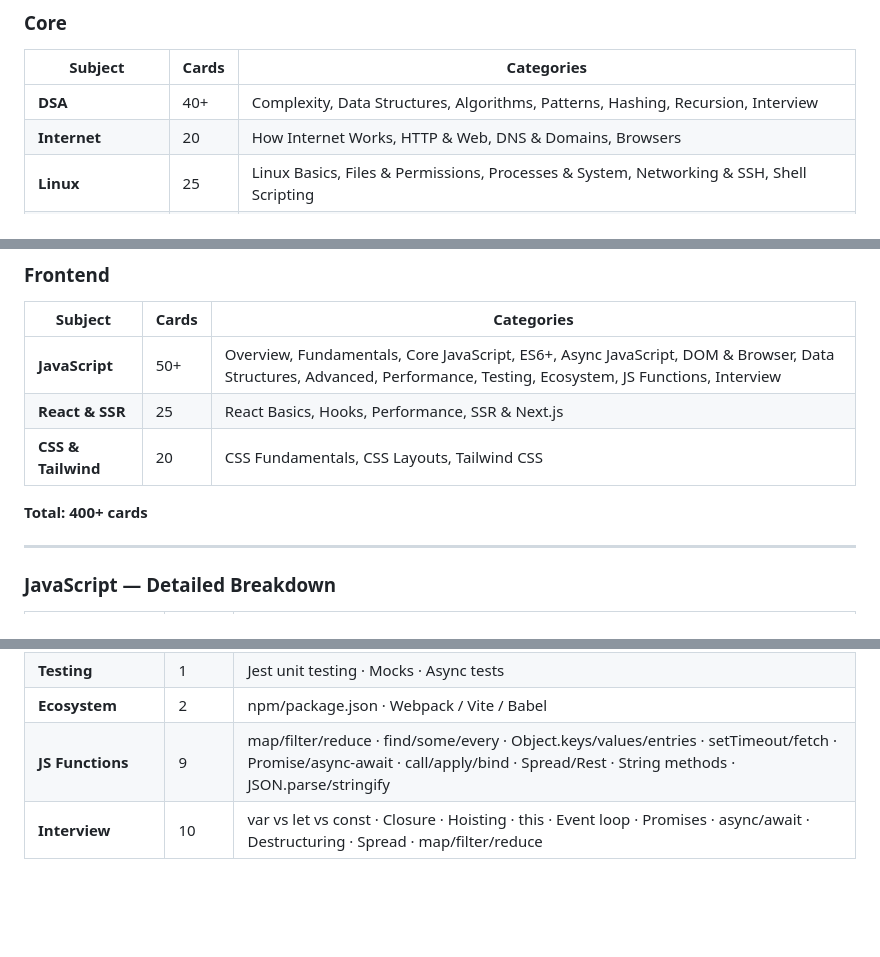
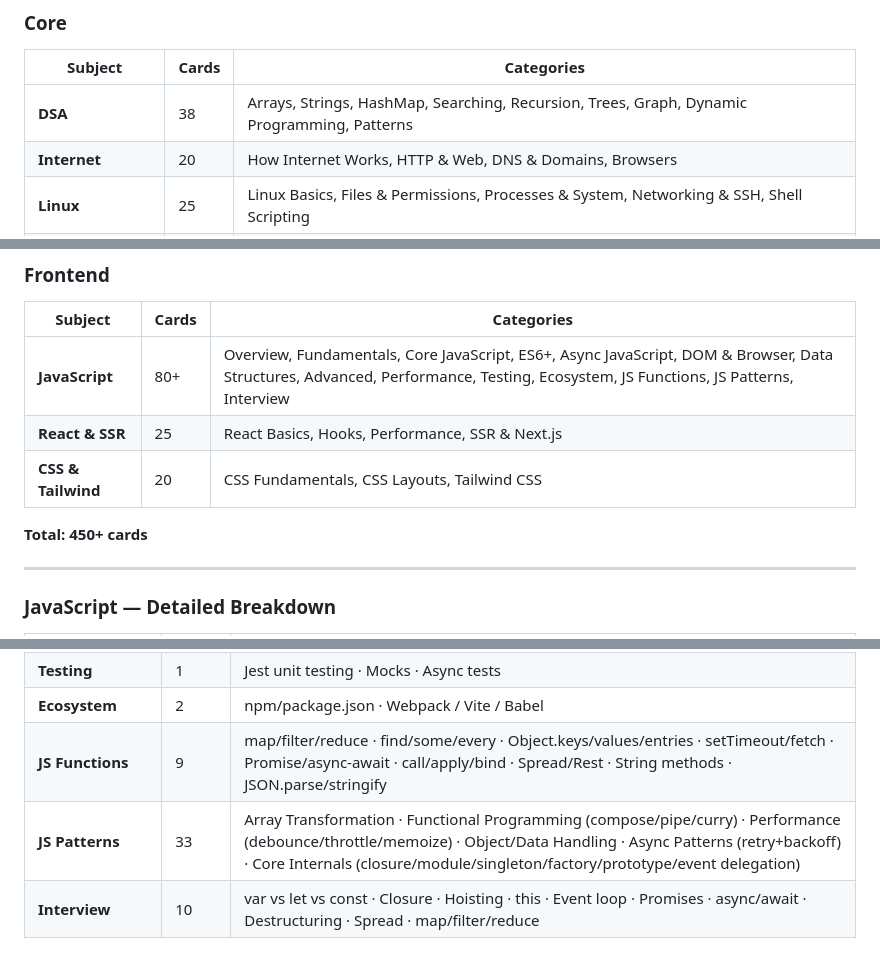
Before and after one commit to tanhoang0803/Fash-Cards-for-my-Life, a Markdown page: README.md, 3 parts joined by grey strips. Drawn GitHub-style; blank space fills up the shorter version.

```diff
--- a/README.md
+++ b/README.md
@@ -13,7 +13,7 @@ A multi-subject developer flash card web app built with vanilla HTML, CSS, and J
 ### Core
 | Subject | Cards | Categories |
 |---|---|---|
-| **DSA** | 40+ | Complexity, Data Structures, Algorithms, Patterns, Hashing, Recursion, Interview |
+| **DSA** | 38 | Arrays, Strings, HashMap, Searching, Recursion, Trees, Graph, Dynamic Programming, Patterns |
 | **Internet** | 20 | How Internet Works, HTTP & Web, DNS & Domains, Browsers |
 | **Linux** | 25 | Linux Basics, Files & Permissions, Processes & System, Networking & SSH, Shell Scripting |
 | **Tricked Memory** | 3+ | SQL (FJ WGH SOL — execution order mnemonic) |
@@ -32,11 +32,11 @@ A multi-subject developer flash card web app built with vanilla HTML, CSS, and J
 ### Frontend
 | Subject | Cards | Categories |
 |---|---|---|
-| **JavaScript** | 50+ | Overview, Fundamentals, Core JavaScript, ES6+, Async JavaScript, DOM & Browser, Data Structures, Advanced, Performance, Testing, Ecosystem, JS Functions, Interview |
+| **JavaScript** | 80+ | Overview, Fundamentals, Core JavaScript, ES6+, Async JavaScript, DOM & Browser, Data Structures, Advanced, Performance, Testing, Ecosystem, JS Functions, JS Patterns, Interview |
 | **React & SSR** | 25 | React Basics, Hooks, Performance, SSR & Next.js |
 | **CSS & Tailwind** | 20 | CSS Fundamentals, CSS Layouts, Tailwind CSS |
 
-**Total: 400+ cards**
+**Total: 450+ cards**
 
 ---
 
@@ -56,6 +56,7 @@ A multi-subject developer flash card web app built with vanilla HTML, CSS, and J
 | **Testing** | 1 | Jest unit testing · Mocks · Async tests |
 | **Ecosystem** | 2 | npm/package.json · Webpack / Vite / Babel |
 | **JS Functions** | 9 | map/filter/reduce · find/some/every · Object.keys/values/entries · setTimeout/fetch · Promise/async-await · call/apply/bind · Spread/Rest · String methods · JSON.parse/stringify |
+| **JS Patterns** | 33 | Array Transformation · Functional Programming (compose/pipe/curry) · Performance (debounce/throttle/memoize) · Object/Data Handling · Async Patterns (retry+backoff) · Core Internals (closure/module/singleton/factory/prototype/event delegation) |
 | **Interview** | 10 | var vs let vs const · Closure · Hoisting · this · Event loop · Promises · async/await · Destructuring · Spread · map/filter/reduce |
 
 #### Learning Paths
```
Also changed, not shown: CLAUDE.md (+4 -3 lines).
